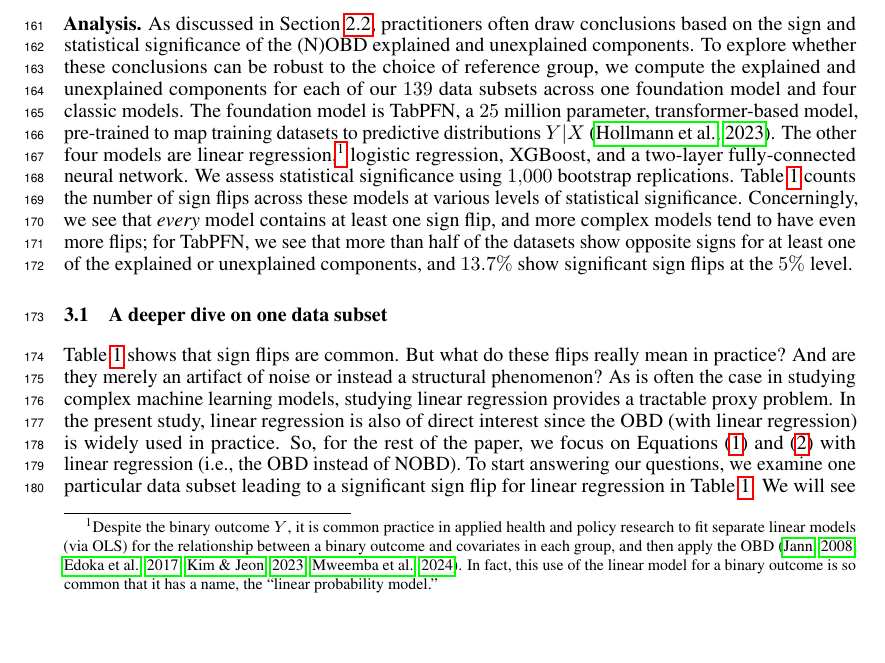
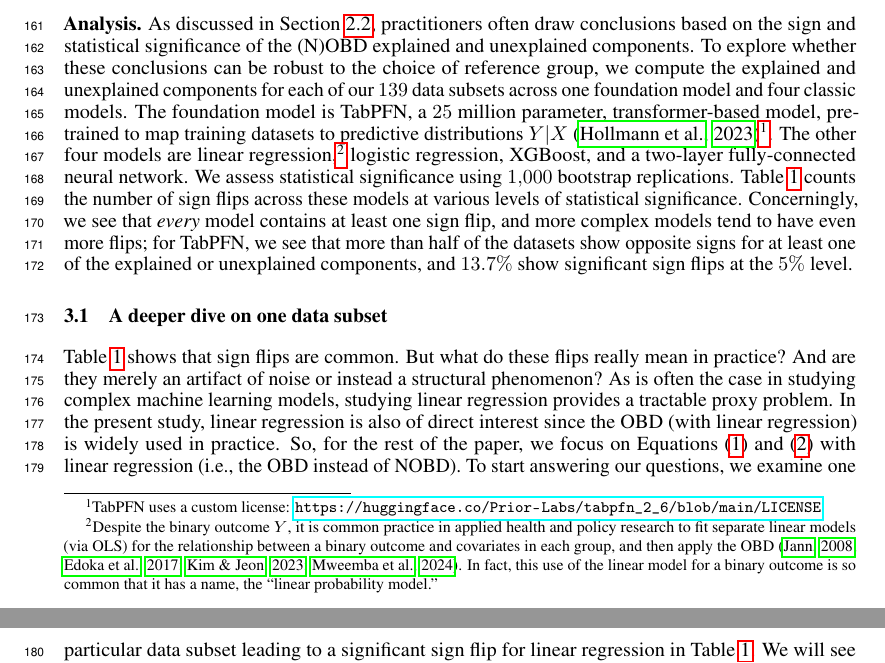
Before and after one commit to manuelquinteroc/OBD_AISTATS27, a LaTeX paper (neurips2026/neurips_2026.tex, which reads neurips2026/Sections/03_real_healthcare_example.tex): part of page 4 of 33 before the commit and two parts of pages 4 and 5 of 33 after it, the two joined at a grey line, cut so that both start at the same text, the shorter picture padded with empty space. Compiled offline with pdfLaTeX.

Commit message:
Footnote for tabpfn license

```diff
--- a/neurips2026/Sections/03_real_healthcare_example.tex
+++ b/neurips2026/Sections/03_real_healthcare_example.tex
@@ -9,7 +9,7 @@ For reference groups, we consider males and females.
 
 \textbf{Analysis.}
 As discussed in \cref{sec:ob_real}, practitioners often draw conclusions based on the sign and statistical significance of the (N)OBD explained and unexplained components.
-To explore whether these conclusions can be robust to the choice of reference group, we compute the explained and unexplained components for each of our $139$ data subsets across one foundation model and four classic models. The foundation model is TabPFN, a $25$ million parameter, transformer-based model, pre-trained to map training datasets to predictive distributions $Y|X$ \citep{hollmann2023tabpfn}. The other four models are linear regression,\footnote{Despite the binary outcome $Y$, it is common practice in applied health and policy research to fit separate linear models (via OLS) for the relationship between a binary outcome and covariates in each group, and then apply the OBD \citep{jann2008, edokaChangesCatastrophicHealth2017, sujin_LPM_OB, mweembaGapSelfRatedHealth2023}. In fact, this use of the linear model for a binary outcome is so common that it has a name, the ``linear probability model.''} logistic regression, XGBoost, and a two-layer fully-connected neural network.
+To explore whether these conclusions can be robust to the choice of reference group, we compute the explained and unexplained components for each of our $139$ data subsets across one foundation model and four classic models. The foundation model is TabPFN, a $25$ million parameter, transformer-based model, pre-trained to map training datasets to predictive distributions $Y|X$ \citep{hollmann2023tabpfn}\footnote{TabPFN uses a custom license: \url{https://huggingface.co/Prior-Labs/tabpfn_2_6/blob/main/LICENSE}}. The other four models are linear regression,\footnote{Despite the binary outcome $Y$, it is common practice in applied health and policy research to fit separate linear models (via OLS) for the relationship between a binary outcome and covariates in each group, and then apply the OBD \citep{jann2008, edokaChangesCatastrophicHealth2017, sujin_LPM_OB, mweembaGapSelfRatedHealth2023}. In fact, this use of the linear model for a binary outcome is so common that it has a name, the ``linear probability model.''} logistic regression, XGBoost, and a two-layer fully-connected neural network.
 %To examine a more modern, transformer-based model, we also consider TabPFN, a $25$ million parameter, pre-trained model trained to map training datasets to predictive distributions $Y|X$ \citep{hollmann2023tabpfn}.
 We assess statistical significance using $1{,}000$ bootstrap replications.
 \cref{tab:flip_summary_main} counts the number of sign flips across these models at various levels of statistical significance.
```
